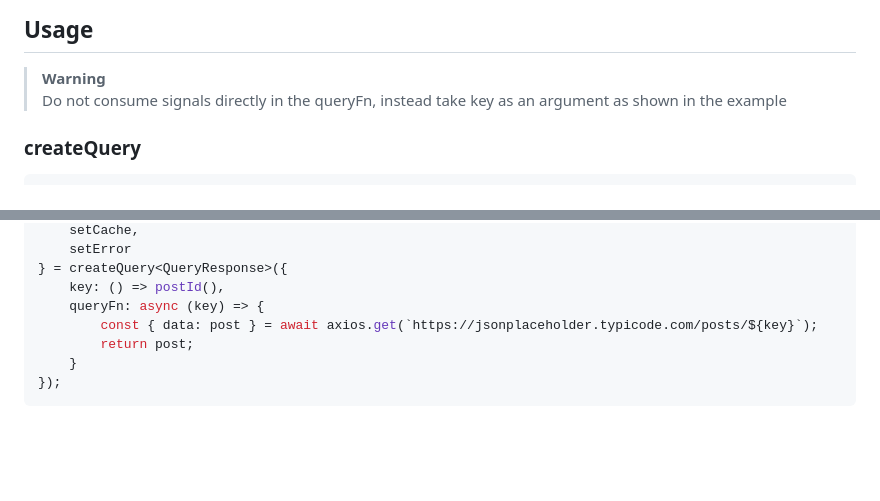
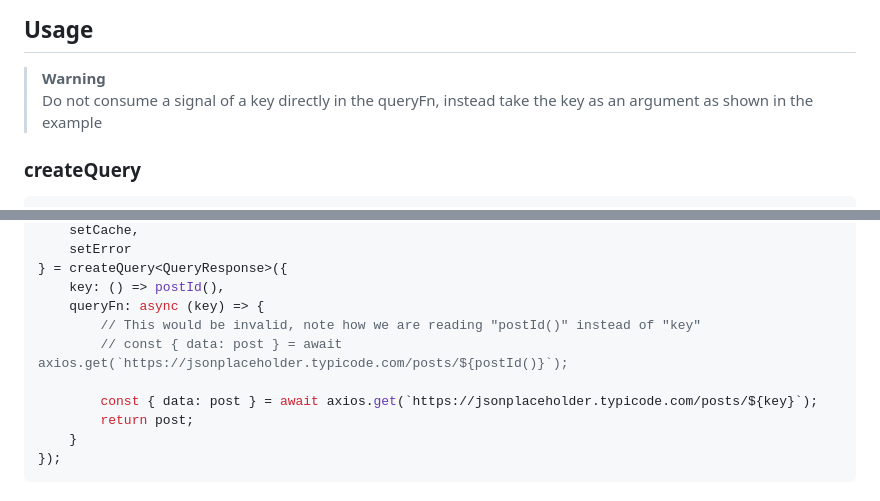
Before and after one commit to pureliani/solid-query, a Markdown page: README.md, 2 parts joined by grey strips. Rendered like a GitHub page; blank space fills up the shorter version.

Commit message:
docs: improve  warning description about consuming keys

````diff
--- a/README.md
+++ b/README.md
@@ -12,8 +12,7 @@ Exported functions
 ## Usage
 
 > **Warning**
-> Do not consume signals directly in the queryFn, instead take key as an argument as shown in the example
-
+> Do not consume a signal of a key directly in the queryFn, instead take the key as an argument as shown in the example
 
 ### createQuery
 ```ts
@@ -39,6 +38,9 @@ export const {
 } = createQuery<QueryResponse>({
     key: () => postId(),
     queryFn: async (key) => {
+        // This would be invalid, note how we are reading "postId()" instead of "key"
+        // const { data: post } = await axios.get(`https://jsonplaceholder.typicode.com/posts/${postId()}`);
+
         const { data: post } = await axios.get(`https://jsonplaceholder.typicode.com/posts/${key}`);
         return post;
     }
````
